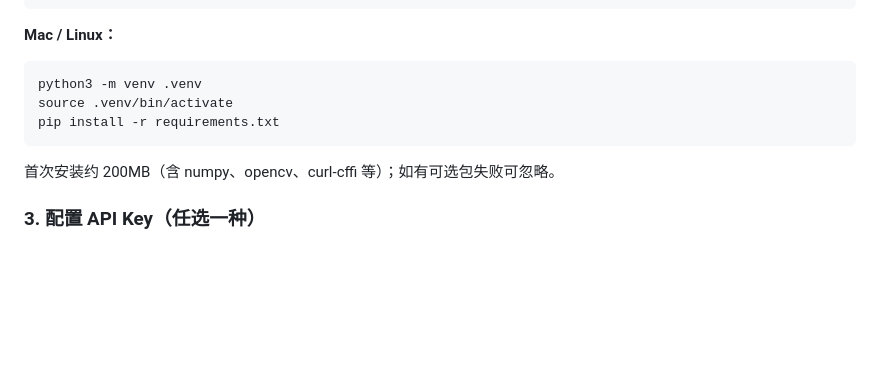
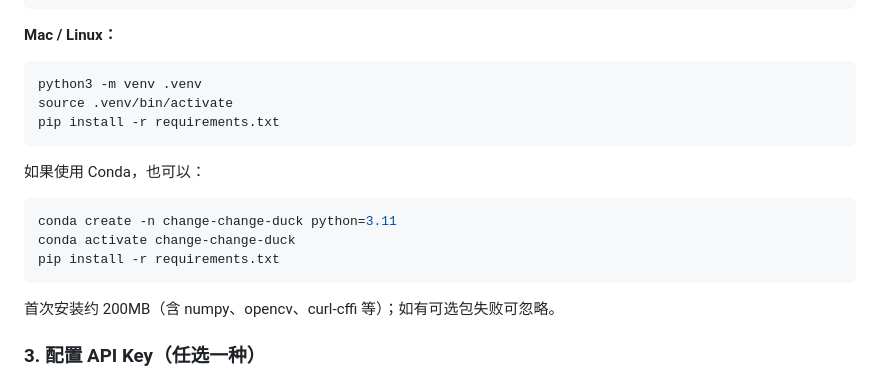
Before and after one commit to MrEricKing/change-change-duck-EricKing, a Markdown page: README.md, the part around one of its changes. Drawn GitHub-style; blank space fills up the shorter version.

````diff
--- a/README.md
+++ b/README.md
@@ -52,6 +68,13 @@ source .venv/bin/activate
 pip install -r requirements.txt
 ```
 
+如果使用 Conda，也可以：
+```bash
+conda create -n change-change-duck python=3.11
+conda activate change-change-duck
+pip install -r requirements.txt
+```
+
 首次安装约 200MB（含 numpy、opencv、curl-cffi 等）；如有可选包失败可忽略。
 
 ### 3. 配置 API Key（任选一种）
````
Also changed, not shown: other parts of README.md (+70 -26 lines).
